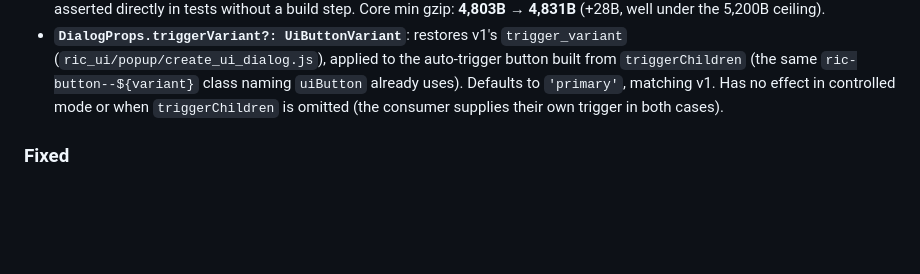
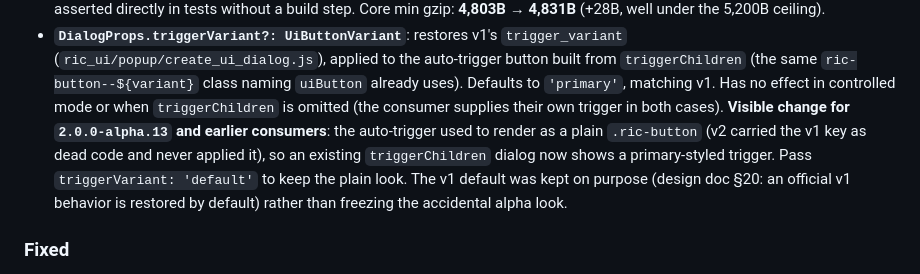
Before and after one commit to miyoshi-tec/RicDOM, a Markdown page: CHANGELOG.md, the part around the change. Drawn GitHub-style; blank space fills up the shorter version.

```diff
--- a/CHANGELOG.md
+++ b/CHANGELOG.md
@@ -47,6 +47,12 @@ are documentation-only clarifications (see Docs below).
   `triggerChildren` (the same `ric-button--${variant}` class naming `uiButton` already
   uses). Defaults to `'primary'`, matching v1. Has no effect in controlled mode or when
   `triggerChildren` is omitted (the consumer supplies their own trigger in both cases).
+  **Visible change for `2.0.0-alpha.13` and earlier consumers**: the auto-trigger used to
+  render as a plain `.ric-button` (v2 carried the v1 key as dead code and never applied
+  it), so an existing `triggerChildren` dialog now shows a primary-styled trigger. Pass
+  `triggerVariant: 'default'` to keep the plain look. The v1 default was kept on purpose
+  (design doc §20: an official v1 behavior is restored by default) rather than freezing
+  the accidental alpha look.
 
 ### Fixed
 
```
Also changed, not shown: docs/DESIGN.ja.md (+3 -0 lines), docs/SPEC.md (+1 -1 lines).
